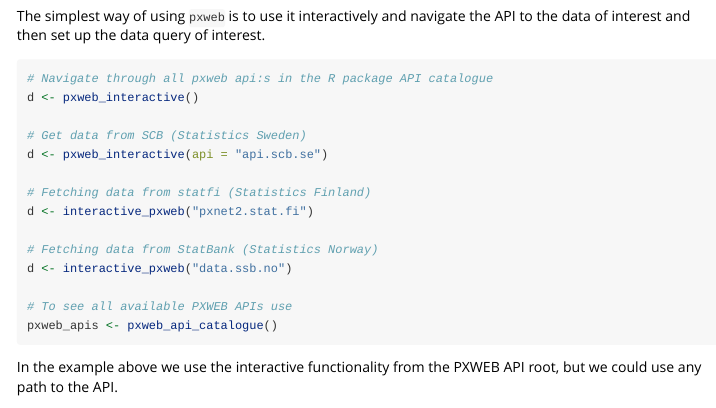
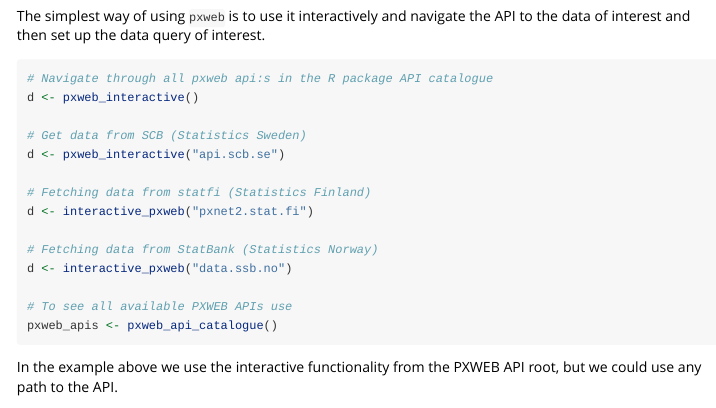
Before and after one commit to rOpenGov/pxweb, an R Markdown document (vignettes/pxweb.Rmd): the page in a window 1100 px wide, from 1620 px down. Rendered offline with R 4.5, knitr and Pandoc, with nearby package versions; some code elsewhere in the file could not run offline.

Commit message:
Minor fixes

```diff
--- a/vignettes/pxweb.Rmd
+++ b/vignettes/pxweb.Rmd
@@ -100,7 +100,7 @@ The simplest way of using `pxweb` is to use it interactively and navigate the AP
 d <- pxweb_interactive()
 
 # Get data from SCB (Statistics Sweden)
-d <- pxweb_interactive(api = "api.scb.se")
+d <- pxweb_interactive("api.scb.se")
 
 # Fetching data from statfi (Statistics Finland)
 d <- interactive_pxweb("pxnet2.stat.fi")
```
Also changed, not shown: vignettes/pxweb.html, 2 other files.
